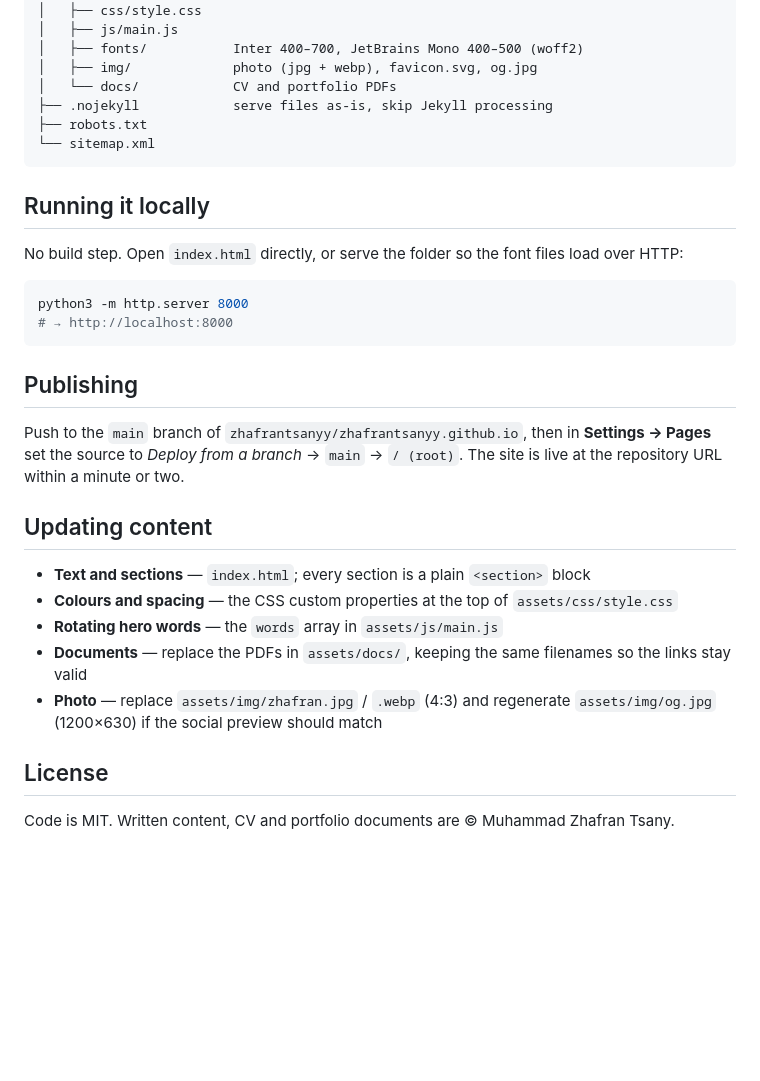
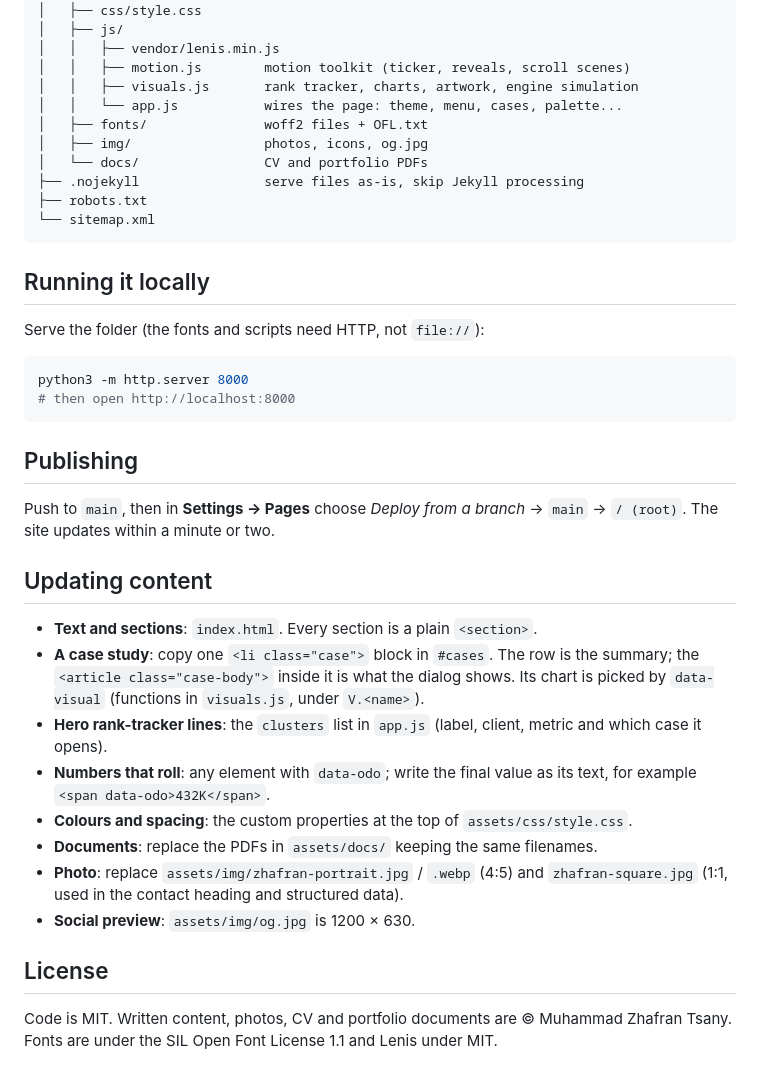
Before and after one commit to zhafrantsanyy/zhafrantsanyy.github.io, a Markdown page: README.md, the part around one of its changes. GitHub-like rendering; blank space fills up the shorter version.

````diff
--- a/README.md
+++ b/README.md
@@ -34,35 +52,42 @@ Plain HTML, CSS and JavaScript. No framework, no build step, no dependencies —
 ├── assets/
 │   ├── css/style.css
-│   ├── js/main.js
-│   ├── fonts/           Inter 400–700, JetBrains Mono 400–500 (woff2)
-│   ├── img/             photo (jpg + webp), favicon.svg, og.jpg
-│   └── docs/            CV and portfolio PDFs
-├── .nojekyll            serve files as-is, skip Jekyll processing
+│   ├── js/
+│   │   ├── vendor/lenis.min.js
+│   │   ├── motion.js        motion toolkit (ticker, reveals, scroll scenes)
+│   │   ├── visuals.js       rank tracker, charts, artwork, engine simulation
+│   │   └── app.js           wires the page: theme, menu, cases, palette...
+│   ├── fonts/               woff2 files + OFL.txt
+│   ├── img/                 photos, icons, og.jpg
+│   └── docs/                CV and portfolio PDFs
+├── .nojekyll                serve files as-is, skip Jekyll processing
 ├── robots.txt
 └── sitemap.xml
 ```
 
 ## Running it locally
 
-No build step. Open `index.html` directly, or serve the folder so the font files load over HTTP:
+Serve the folder (the fonts and scripts need HTTP, not `file://`):
 
 ```bash
 python3 -m http.server 8000
-# → http://localhost:8000
+# then open http://localhost:8000
 ```
 
 ## Publishing
 
-Push to the `main` branch of `zhafrantsanyy/zhafrantsanyy.github.io`, then in **Settings → Pages** set the source to *Deploy from a branch* → `main` → `/ (root)`. The site is live at the repository URL within a minute or two.
+Push to `main`, then in **Settings → Pages** choose *Deploy from a branch* → `main` → `/ (root)`. The site updates within a minute or two.
 
 ## Updating content
 
-- **Text and sections** — `index.html`; every section is a plain `<section>` block
-- **Colours and spacing** — the CSS custom properties at the top of `assets/css/style.css`
-- **Rotating hero words** — the `words` array in `assets/js/main.js`
-- **Documents** — replace the PDFs in `assets/docs/`, keeping the same filenames so the links stay valid
-- **Photo** — replace `assets/img/zhafran.jpg` / `.webp` (4:3) and regenerate `assets/img/og.jpg` (1200×630) if the social preview should match
+- **Text and sections**: `index.html`. Every section is a plain `<section>`.
+- **A case study**: copy one `<li class="case">` block in `#cases`. The row is the summary; the `<article class="case-body">` inside it is what the dialog shows. Its chart is picked by `data-visual` (functions in `visuals.js`, under `V.<name>`).
+- **Hero rank-tracker lines**: the `clusters` list in `app.js` (label, client, metric and which case it opens).
+- **Numbers that roll**: any element with `data-odo`; write the final value as its text, for example `<span data-odo>432K</span>`.
+- **Colours and spacing**: the custom properties at the top of `assets/css/style.css`.
+- **Documents**: replace the PDFs in `assets/docs/` keeping the same filenames.
+- **Photo**: replace `assets/img/zhafran-portrait.jpg` / `.webp` (4:5) and `zhafran-square.jpg` (1:1, used in the contact heading and structured data).
+- **Social preview**: `assets/img/og.jpg` is 1200 × 630.
 
 ## License
 
-Code is MIT. Written content, CV and portfolio documents are © Muhammad Zhafran Tsany.
+Code is MIT. Written content, photos, CV and portfolio documents are © Muhammad Zhafran Tsany. Fonts are under the SIL Open Font License 1.1 and Lenis under MIT.
````
Also changed, not shown: other parts of README.md (+35 -17 lines).
